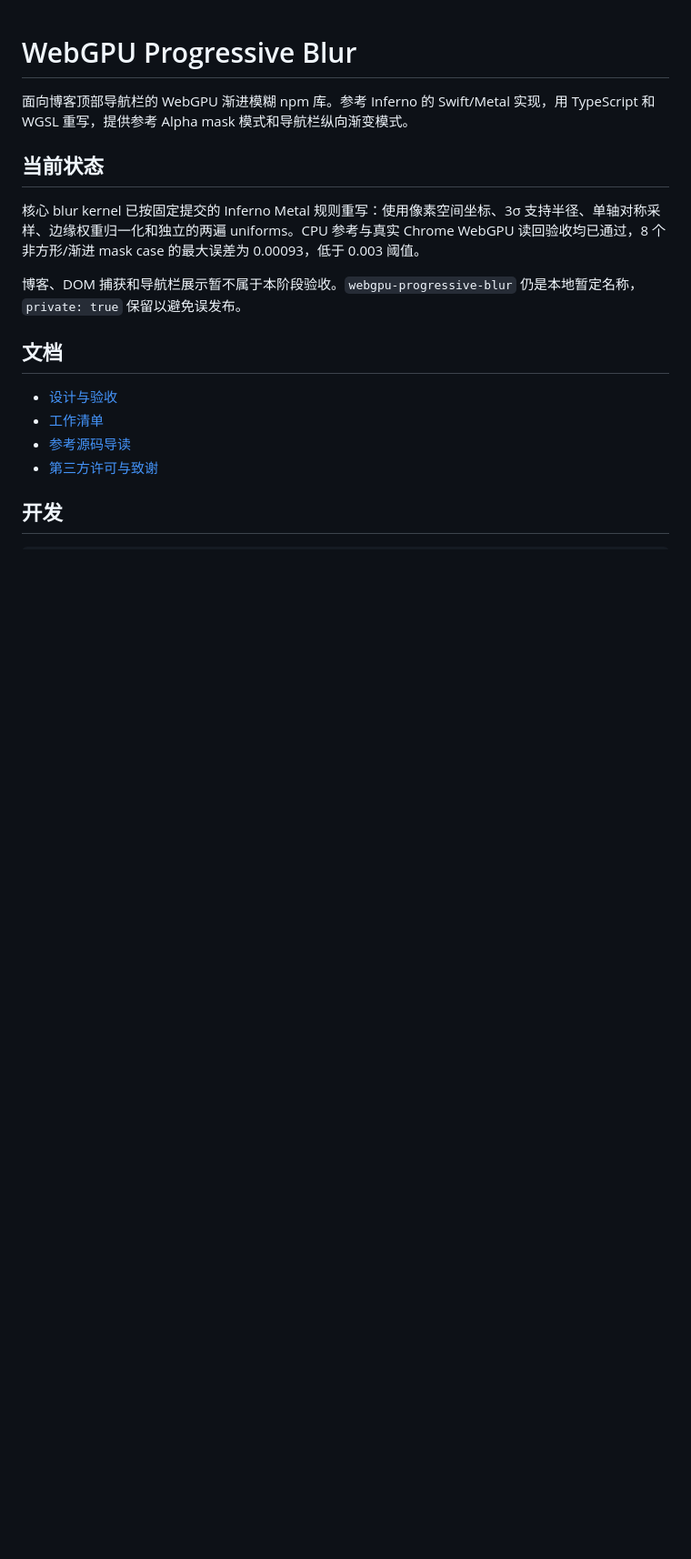
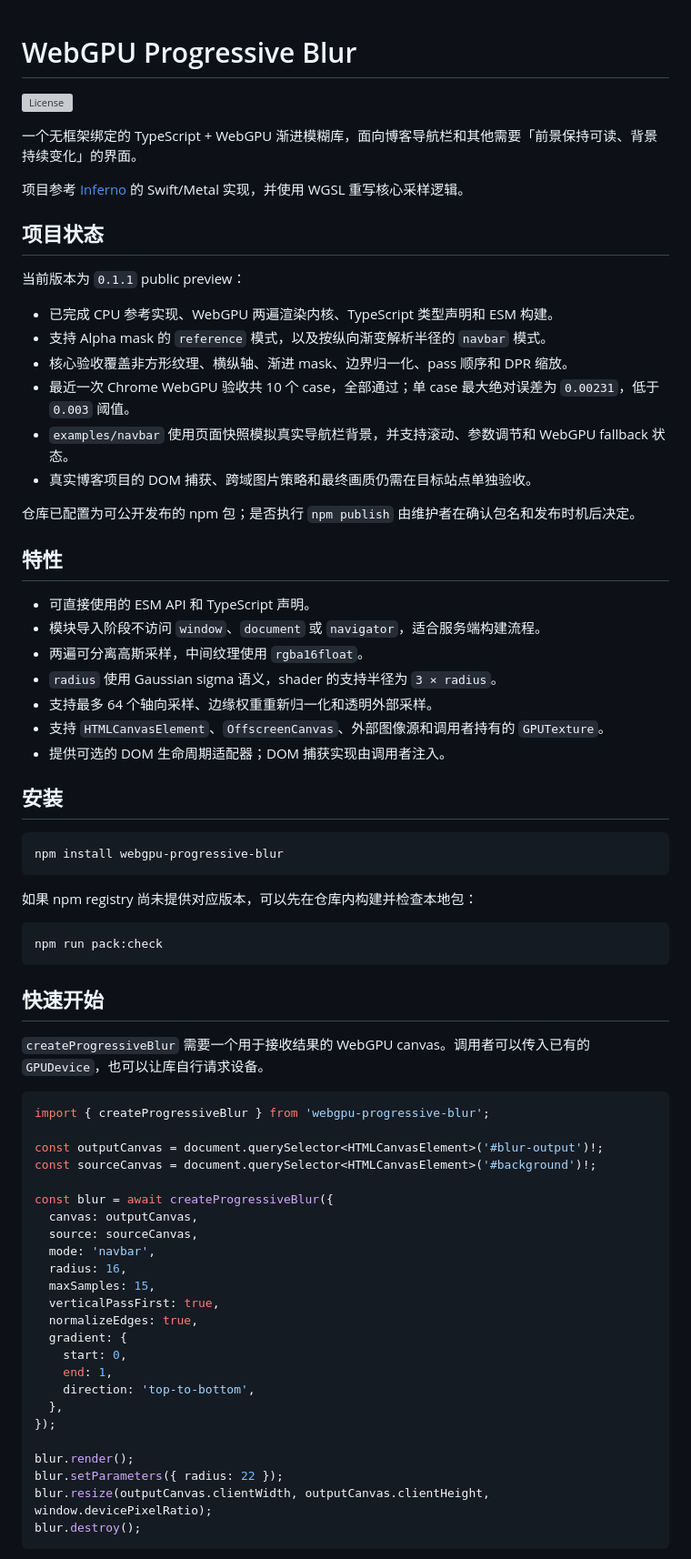
Before and after one commit to lliooly/webgpu-progressive-blur, a Markdown page: README.md, the part around one of its changes. Shown at 91% size. Drawn GitHub-style; blank space fills up the shorter version; grey boxes are pictures that could not be loaded.

````diff
--- a/README.md
+++ b/README.md
@@ -1,18 +1,74 @@
 # WebGPU Progressive Blur
 
-面向博客顶部导航栏的 WebGPU 渐进模糊 npm 库。参考 Inferno 的 Swift/Metal 实现，用 TypeScript 和 WGSL 重写，提供参考 Alpha mask 模式和导航栏纵向渐变模式。
+[![License](https://img.shields.io/github/license/lliooly/webgpu-progressive-blur)](LICENSE)
 
-## 当前状态
+一个无框架绑定的 TypeScript + WebGPU 渐进模糊库，面向博客导航栏和其他需要「前景保持可读、背景持续变化」的界面。
 
-核心 blur kernel 已按固定提交的 Inferno Metal 规则重写：使用像素空间坐标、3σ 支持半径、单轴对称采样、边缘权重归一化和独立的两遍 uniforms。CPU 参考与真实 Chrome WebGPU 读回验收均已通过，8 个非方形/渐进 mask case 的最大误差为 0.00093，低于 0.003 阈值。
+项目参考 [Inferno](https://github.com/twostraws/Inferno/tree/a40c7a0bdec03aae1bd0b96c41d6a75451bafd2c) 的 Swift/Metal 实现，并使用 WGSL 重写核心采样逻辑。
 
-博客、DOM 捕获和导航栏展示暂不属于本阶段验收。`webgpu-progressive-blur` 仍是本地暂定名称，`private: true` 保留以避免误发布。
+## 项目状态
 
-## 文档
+当前版本为 `0.1.1` public preview：
 
-- [设计与验收](docs/design.md)
-- [工作清单](docs/roadmap.md)
-- [参考源码导读](references/inferno/README.md)
-- [第三方许可与致谢](THIRD_PARTY_NOTICES.md)
+- 已完成 CPU 参考实现、WebGPU 两遍渲染内核、TypeScript 类型声明和 ESM 构建。
+- 支持 Alpha mask 的 `reference` 模式，以及按纵向渐变解析半径的 `navbar` 模式。
+- 核心验收覆盖非方形纹理、横纵轴、渐进 mask、边界归一化、pass 顺序和 DPR 缩放。
+- 最近一次 Chrome WebGPU 验收共 10 个 case，全部通过；单 case 最大绝对误差为 `0.00231`，低于 `0.003` 阈值。
+- `examples/navbar` 使用页面快照模拟真实导航栏背景，并支持滚动、参数调节和 WebGPU fallback 状态。
+- 真实博客项目的 DOM 捕获、跨域图片策略和最终画质仍需在目标站点单独验收。
 
-## 开发
+仓库已配置为可公开发布的 npm 包；是否执行 `npm publish` 由维护者在确认包名和发布时机后决定。
+
+## 特性
+
+- 可直接使用的 ESM API 和 TypeScript 声明。
+- 模块导入阶段不访问 `window`、`document` 或 `navigator`，适合服务端构建流程。
+- 两遍可分离高斯采样，中间纹理使用 `rgba16float`。
+- `radius` 使用 Gaussian sigma 语义，shader 的支持半径为 `3 × radius`。
+- 支持最多 64 个轴向采样、边缘权重重新归一化和透明外部采样。
+- 支持 `HTMLCanvasElement`、`OffscreenCanvas`、外部图像源和调用者持有的 `GPUTexture`。
+- 提供可选的 DOM 生命周期适配器；DOM 捕获实现由调用者注入。
+
+## 安装
+
+```bash
+npm install webgpu-progressive-blur
+```
+
+如果 npm registry 尚未提供对应版本，可以先在仓库内构建并检查本地包：
+
+```bash
+npm run pack:check
+```
+
+## 快速开始
+
+`createProgressiveBlur` 需要一个用于接收结果的 WebGPU canvas。调用者可以传入已有的 `GPUDevice`，也可以让库自行请求设备。
+
+```ts
+import { createProgressiveBlur } from 'webgpu-progressive-blur';
+
+const outputCanvas = document.querySelector<HTMLCanvasElement>('#blur-output')!;
+const sourceCanvas = document.querySelector<HTMLCanvasElement>('#background')!;
+
+const blur = await createProgressiveBlur({
+  canvas: outputCanvas,
+  source: sourceCanvas,
+  mode: 'navbar',
+  radius: 16,
+  maxSamples: 15,
+  verticalPassFirst: true,
+  normalizeEdges: true,
+  gradient: {
+    start: 0,
+    end: 1,
+    direction: 'top-to-bottom',
+  },
+});
+
+blur.render();
+blur.setParameters({ radius: 22 });
+blur.resize(outputCanvas.clientWidth, outputCanvas.clientHeight, window.devicePixelRatio);
+blur.destroy();
+```
+
````
Also changed, not shown: other parts of README.md (+84 -47 lines).
